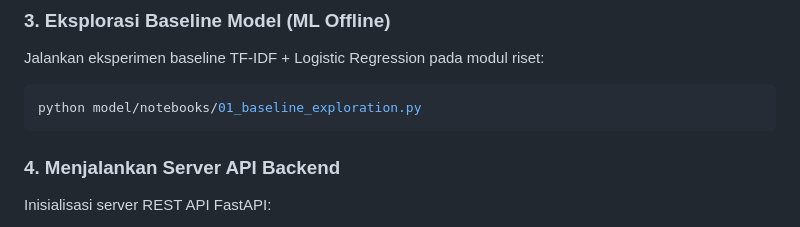
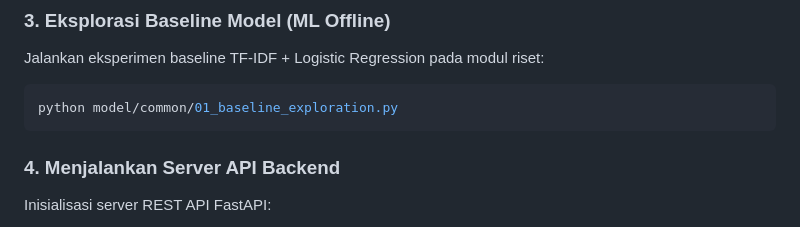
Before and after one commit to Josshua-DSA/ARCAS, a Markdown page: README.md, the part around the change. Rendered like a GitHub page.

Commit message:
docs: update root readme model layout and test commands

````diff
--- a/README.md
+++ b/README.md
@@ -109,7 +109,7 @@ pytest
 ### 3. Eksplorasi Baseline Model (ML Offline)
 Jalankan eksperimen baseline TF-IDF + Logistic Regression pada modul riset:
 ```bash
-python model/notebooks/01_baseline_exploration.py
+python model/common/01_baseline_exploration.py
 ```
 
 ### 4. Menjalankan Server API Backend
````
